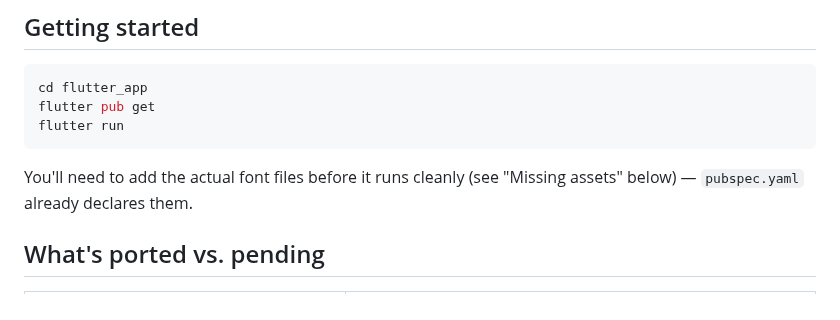
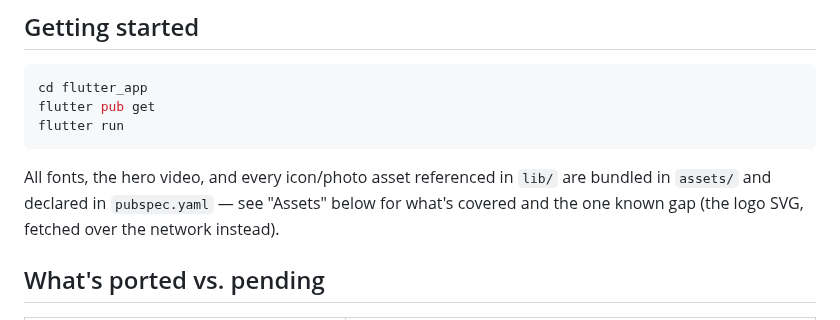
Before and after one commit to vaseey21/Vanix, a Markdown page: flutter_app/README.md, the part around the change. Rendered like a GitHub page.

Commit message:
auto: save changes

````diff
--- a/flutter_app/README.md
+++ b/flutter_app/README.md
@@ -16,8 +16,10 @@ flutter pub get
 flutter run
 ```
 
-You'll need to add the actual font files before it runs cleanly (see
-"Missing assets" below) — `pubspec.yaml` already declares them.
+All fonts, the hero video, and every icon/photo asset referenced in `lib/`
+are bundled in `assets/` and declared in `pubspec.yaml` — see "Assets" below
+for what's covered and the one known gap (the logo SVG, fetched over the
+network instead).
 
 ## What's ported vs. pending
 
````
